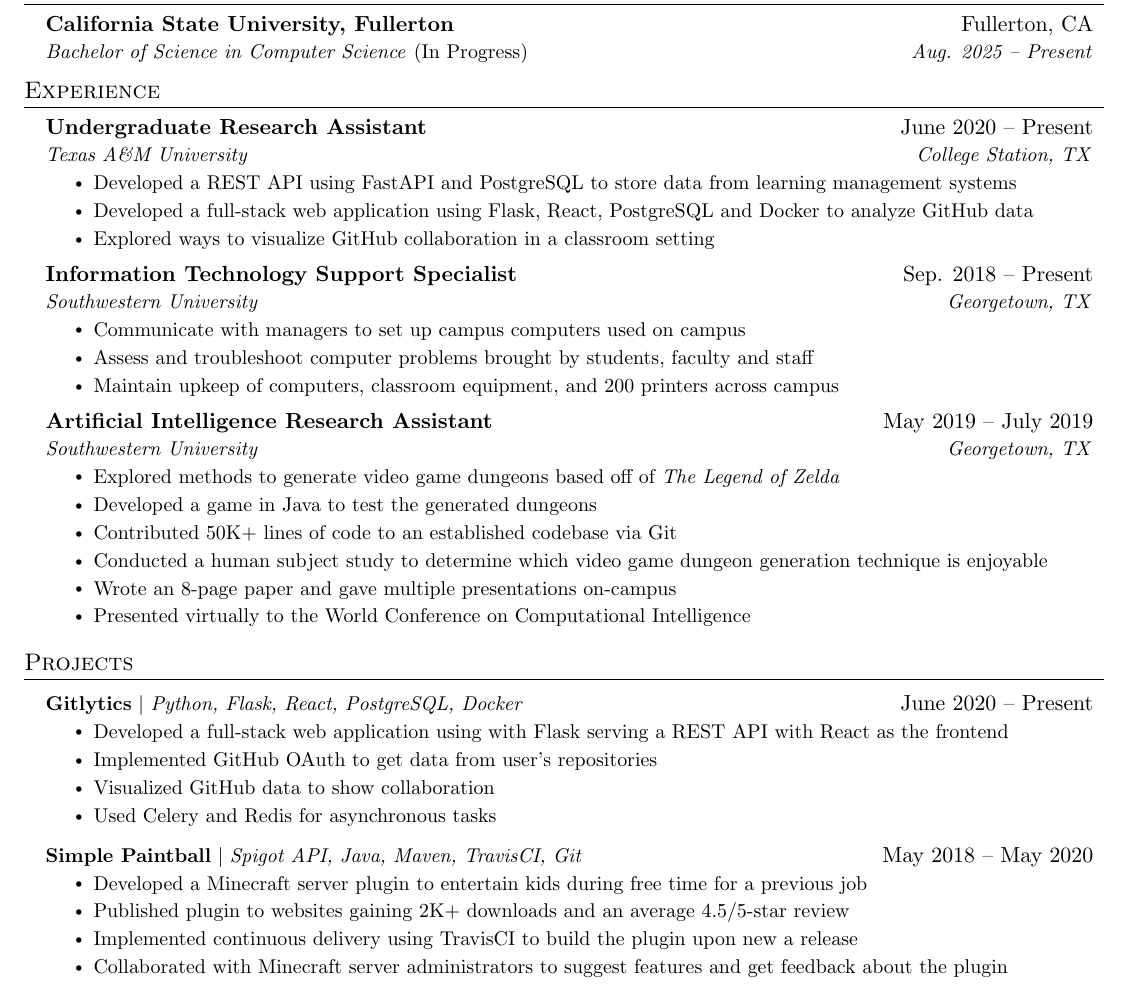
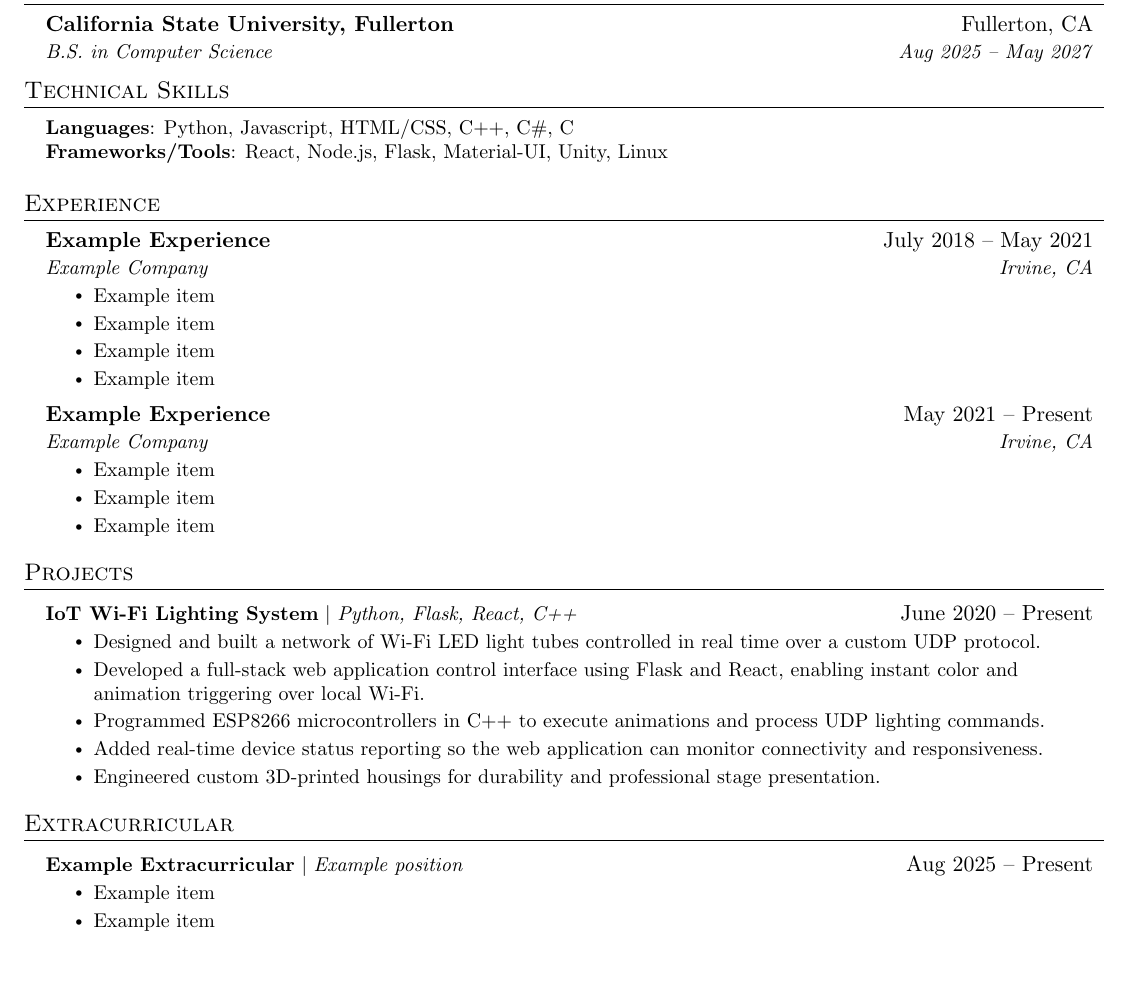
Before and after one commit to CasualCaleb/Resume, a LaTeX CV (resume.tex): part of the page, cut so that both start at the same text. Compiled offline with pdfLaTeX.

Commit message:
Update resume.tex

```diff
--- a/resume.tex
+++ b/resume.tex
@@ -101,7 +101,7 @@
 
 % Icons
 \newcommand{\phoneicon}{\raisebox{-0.5ex}{\includegraphics[height=10pt]{icons/phone-icon.png}}}
-\newcommand{\emailicon}{\raisebox{-0.5ex}{\includegraphics[height=10pt]{icons/email-icon.png}}}
+\newcommand{\emailicon}{\raisebox{-0.4ex}{\includegraphics[height=10pt]{icons/email-icon.png}}}
 \newcommand{\linkedinicon}{\raisebox{-0.6ex}{\includegraphics[height=12pt]{icons/linkedin-icon.png}}}
 \newcommand{\githubicon}{\raisebox{-0.8ex}{\includegraphics[height=12pt]{icons/github-icon.png}}}
 \newcommand{\portfolioicon}{\raisebox{-0.5ex}{\includegraphics[height=10pt]{icons/portfolio-icon.png}}}
@@ -129,27 +130,29 @@
     }
 \end{center}
 
+
 %-----------EDUCATION-----------
 \section{Education}
   \resumeSubHeadingListStart
     \resumeSubheading
       {California State University, Fullerton}{Fullerton, CA}
-      {Bachelor of Science in Computer Science \textnormal{(In Progress)}}{Aug. 2025 -- Present}
+      {B.S. in Computer Science}{Aug 2025 -- May 2027}
   \resumeSubHeadingListEnd
+
+
+%-----------PROGRAMMING SKILLS-----------
+\section{Technical Skills}
+ \begin{itemize}[leftmargin=0.15in, label={}]
+    \small{\item{
+     \textbf{Languages}{: Python, Javascript, HTML/CSS, C++, C\#, C} \\
+     \textbf{Frameworks/Tools}{: React, Node.js, Flask, Material-UI, Unity, Linux} \\
+    }}
+ \end{itemize}
 
 
 %-----------EXPERIENCE-----------
 \section{Experience}
   \resumeSubHeadingListStart
-
-    \resumeSubheading
-      {Undergraduate Research Assistant}{June 2020 -- Present}
-      {Texas A\&M University}{College Station, TX}
-      \resumeItemListStart
-        \resumeItem{Developed a REST API using FastAPI and PostgreSQL to store data from learning management systems}
-        \resumeItem{Developed a full-stack web application using Flask, React, PostgreSQL and Docker to analyze GitHub data}
-        \resumeItem{Explored ways to visualize GitHub collaboration in a classroom setting}
-      \resumeItemListEnd
 
 % -----------Multiple Positions Heading-----------
 %    \resumeSubSubheading
@@ -162,25 +165,23 @@
 %-------------------------------------------
 
     \resumeSubheading
-      {Information Technology Support Specialist}{Sep. 2018 -- Present}
-      {Southwestern University}{Georgetown, TX}
+      {Example Experience}{July 2018 -- May 2021}
+      {Example Company}{Irvine, CA}
       \resumeItemListStart
-        \resumeItem{Communicate with managers to set up campus computers used on campus}
-        \resumeItem{Assess and troubleshoot computer problems brought by students, faculty and staff}
-        \resumeItem{Maintain upkeep of computers, classroom equipment, and 200 printers across campus}
+        \resumeItem{Example item}
+        \resumeItem{Example item}
+        \resumeItem{Example item}
+        \resumeItem{Example item}
     \resumeItemListEnd
 
     \resumeSubheading
-      {Artificial Intelligence Research Assistant}{May 2019 -- July 2019}
-      {Southwestern University}{Georgetown, TX}
+      {Example Experience}{May 2021 -- Present}
+      {Example Company}{Irvine, CA}
       \resumeItemListStart
-        \resumeItem{Explored methods to generate video game dungeons based off of \emph{The Legend of Zelda}}
-        \resumeItem{Developed a game in Java to test the generated dungeons}
-        \resumeItem{Contributed 50K+ lines of code to an established codebase via Git}
-        \resumeItem{Conducted  a human subject study to determine which video game dungeon generation technique is enjoyable}
-        \resumeItem{Wrote an 8-page paper and gave multiple presentations on-campus}
-        \resumeItem{Presented virtually to the World Conference on Computational Intelligence}
-      \resumeItemListEnd
+        \resumeItem{Example item}
+        \resumeItem{Example item}
+        \resumeItem{Example item}
+    \resumeItemListEnd
 
   \resumeSubHeadingListEnd
 
@@ -188,26 +189,30 @@
 %-----------PROJECTS-----------
 \section{Projects}
     \resumeSubHeadingListStart
-      \resumeProjectHeading
-          {\textbf{Gitlytics} $|$ \emph{Python, Flask, React, PostgreSQL, Docker}}{June 2020 -- Present}
-          \resumeItemListStart
-            \resumeItem{Developed a full-stack web application using with Flask serving a REST API with React as the frontend}
-            \resumeItem{Implemented GitHub OAuth to get data from user’s repositories}
-            \resumeItem{Visualized GitHub data to show collaboration}
-            \resumeItem{Used Celery and Redis for asynchronous tasks}
-          \resumeItemListEnd
-      \resumeProjectHeading
-          {\textbf{Simple Paintball} $|$ \emph{Spigot API, Java, Maven, TravisCI, Git}}{May 2018 -- May 2020}
-          \resumeItemListStart
-            \resumeItem{Developed a Minecraft server plugin to entertain kids during free time for a previous job}
-            \resumeItem{Published plugin to websites gaining 2K+ downloads and an average 4.5/5-star review}
-            \resumeItem{Implemented continuous delivery using TravisCI to build the plugin upon new a release}
-            \resumeItem{Collaborated with Minecraft server administrators to suggest features and get feedback about the plugin}
-          \resumeItemListEnd
-    \resumeSubHeadingListEnd
-
-%
+        \resumeProjectHeading
+            {\textbf{IoT Wi-Fi Lighting System} $|$ \emph{Python, Flask, React, C++}}{June 2020 -- Present}
+            \resumeItemListStart
+                \resumeItem{Designed and built a network of Wi-Fi LED light tubes controlled in real time over a custom UDP protocol.}
+                \resumeItem{Developed a full-stack web application control interface using Flask and React, enabling instant color and animation triggering over local Wi-Fi.}
+                \resumeItem{Programmed ESP8266 microcontrollers in C++ to execute animations and process UDP lighting commands.}
+                \resumeItem{Added real-time device status reporting so the web application can monitor connectivity and responsiveness.}
+                \resumeItem{Engineered custom 3D-printed housings for durability and professional stage presentation.}
+            \resumeItemListEnd
+\resumeSubHeadingListEnd
 
 
+%-----------extracurricular-----------
+\section{Extracurricular}
+    \resumeSubHeadingListStart
+        \resumeProjectHeading
+            {\textbf{Example Extracurricular} $|$ \emph{Example position}}{Aug 2025 -- Present}
+            \resumeItemListStart
+                \resumeItem{Example item}
+                \resumeItem{Example item}
+            \resumeItemListEnd
+\resumeSubHeadingListEnd
+
 %-------------------------------------------
+
+
 \end{document}
```
Also changed, not shown: resume.tex (3 more changed lines).
